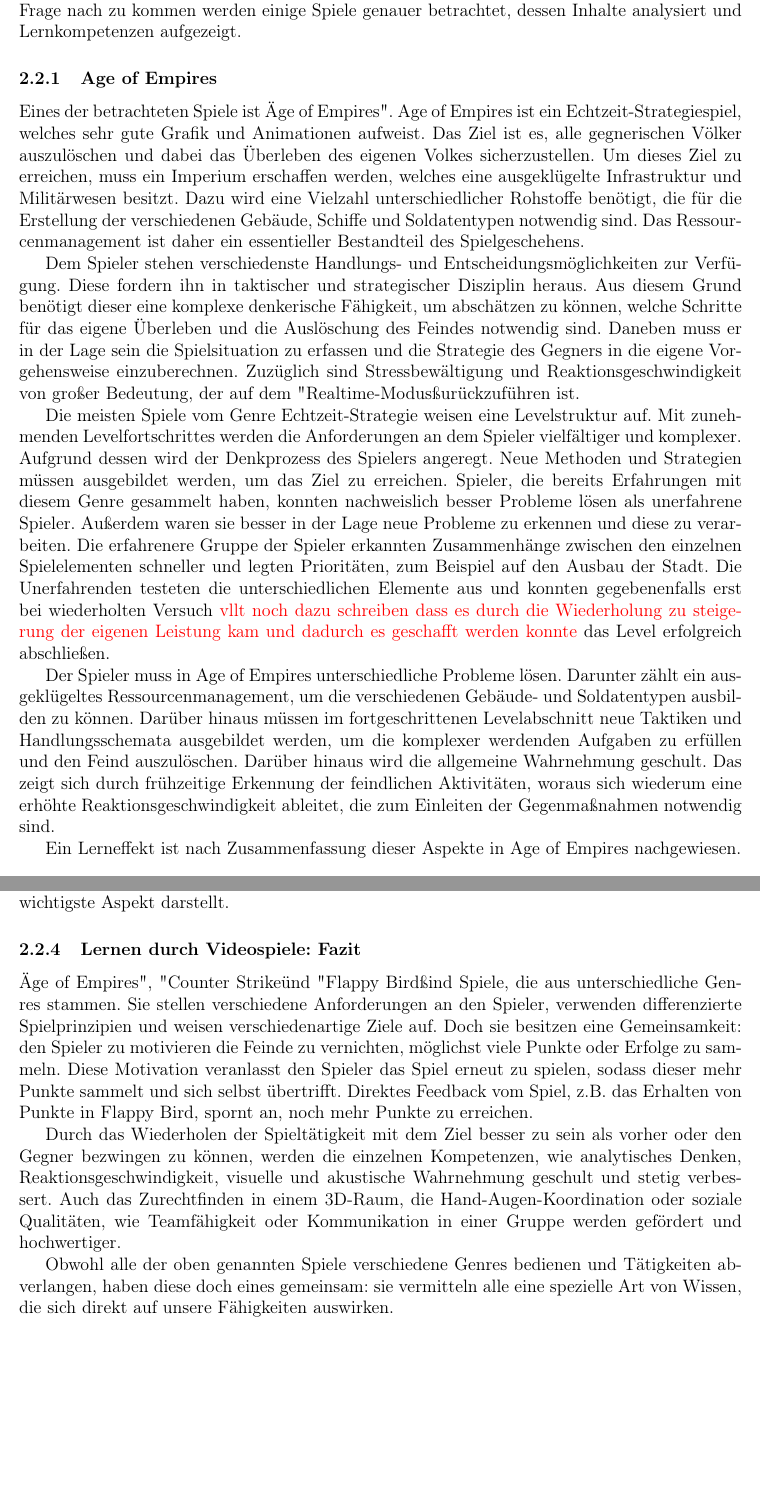
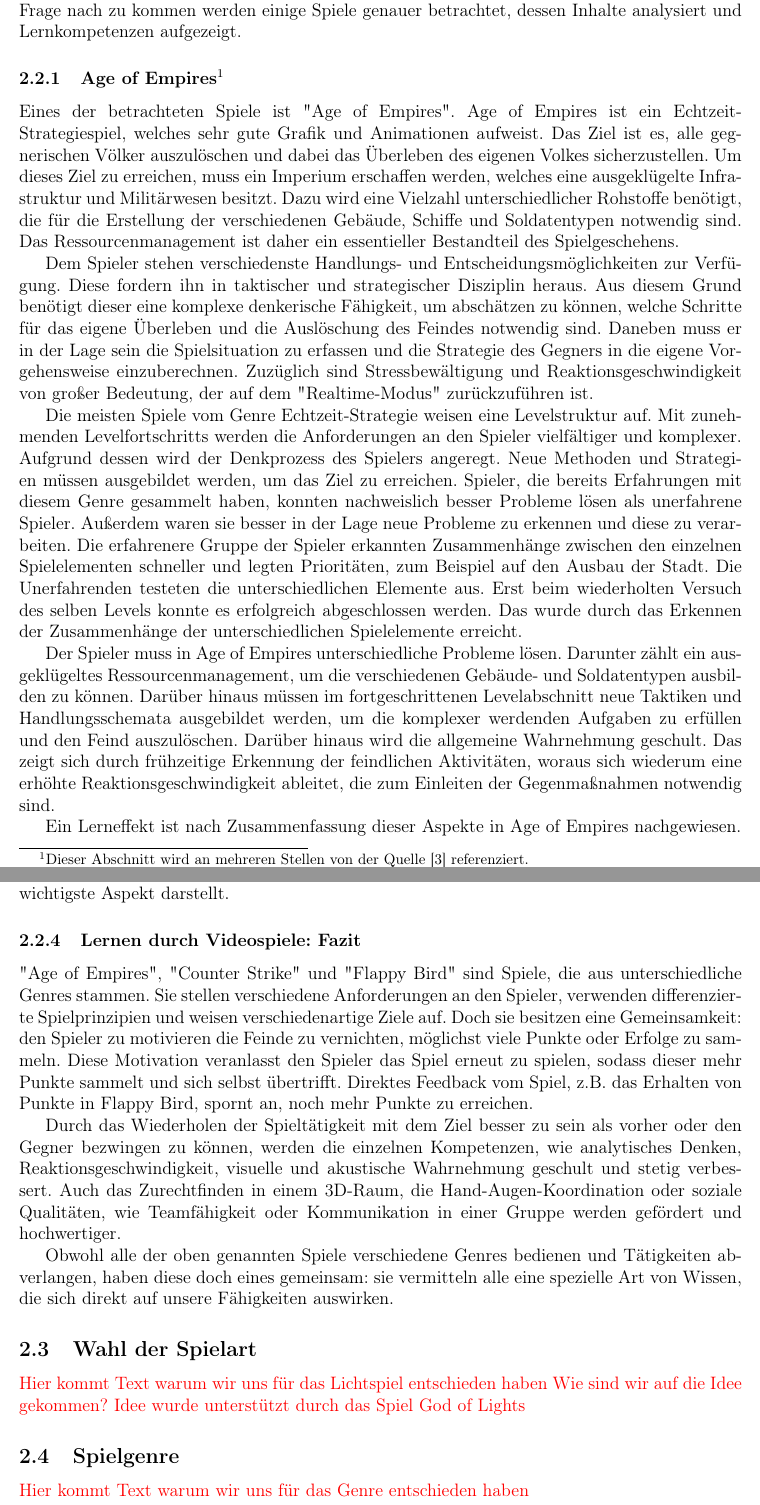
Before and after one commit to MatSe91/Lightbeam, a LaTeX paper (doku/main.tex, which reads doku/Kapitel/analyse.tex): two parts of pages 8 and 10 of 30 before the commit and two parts of pages 8 and 10 of 32 after it, joined at a grey line, cut so that both start at the same text, the shorter picture padded with empty space. Compiled offline with pdfLaTeX.

Commit message:
weitere Verbesserungen und mehr Verweise

```diff
--- a/doku/Kapitel/analyse.tex
+++ b/doku/Kapitel/analyse.tex
@@ -3,19 +3,19 @@
 \subsection{Lernen durch Videospiele}
 Computerspiele leiden unter vielen schlechten Vorurteilen. Ihnen wird eine Steigerung der Aggressivität, eine Vereinsamung oder das Verdummen der Spieler angelastet. Studien widerlegen diese Vorurteile vehement \cite{psylex.de2012}. Entgegengesetzt dazu weisen einige Videospiele sogar Lerneffekte auf \cite{paradisiredaktion2010}. Doch was genau lehren sie \TODO{Warum/Wieso lehren Sie, Wie funktioniert es}? Um dieser Frage nach zu kommen werden einige Spiele genauer betrachtet, dessen Inhalte analysiert und Lernkompetenzen aufgezeigt.
 
-\subsubsection{Age of Empires}
-Eines der betrachteten Spiele ist "Age of Empires". Age of Empires ist ein Echtzeit-Strategiespiel, welches sehr gute Grafik und Animationen aufweist. Das Ziel ist es, alle gegnerischen Völker auszulöschen und dabei das Überleben des eigenen Volkes sicherzustellen. Um dieses Ziel zu erreichen, muss ein Imperium erschaffen werden, welches eine ausgeklügelte Infrastruktur und Militärwesen besitzt. Dazu wird eine Vielzahl unterschiedlicher Rohstoffe benötigt, die für die Erstellung der verschiedenen Gebäude, Schiffe und Soldatentypen notwendig sind. Das Ressourcenmanagement ist daher ein essentieller Bestandteil des Spielgeschehens.
+\subsubsection[Age of Empires]{Age of Empires\footnote{Dieser Abschnitt wird an mehreren Stellen von der Quelle \cite{bundeszentralefuerpolitischebildung2005} referenziert.}}
+Eines der betrachteten Spiele ist "{}Age of Empires"{}. Age of Empires ist ein Echtzeit-Strategiespiel, welches sehr gute Grafik und Animationen aufweist. Das Ziel ist es, alle gegnerischen Völker auszulöschen und dabei das Überleben des eigenen Volkes sicherzustellen. Um dieses Ziel zu erreichen, muss ein Imperium erschaffen werden, welches eine ausgeklügelte Infrastruktur und Militärwesen besitzt. Dazu wird eine Vielzahl unterschiedlicher Rohstoffe benötigt, die für die Erstellung der verschiedenen Gebäude, Schiffe und Soldatentypen notwendig sind. Das Ressourcenmanagement ist daher ein essentieller Bestandteil des Spielgeschehens.
 
-Dem Spieler stehen verschiedenste Handlungs- und Entscheidungsmöglichkeiten zur Verfügung. Diese fordern ihn in taktischer und strategischer Disziplin heraus. Aus diesem Grund benötigt dieser eine komplexe denkerische Fähigkeit, um abschätzen zu können, welche Schritte für das eigene Überleben und die Auslöschung des Feindes notwendig sind. Daneben muss er in der Lage sein die Spielsituation zu erfassen und die Strategie des Gegners in die eigene Vorgehensweise einzuberechnen. Zuzüglich sind Stressbewältigung und Reaktionsgeschwindigkeit von großer Bedeutung, der auf dem "Realtime-Modus" zurückzuführen ist.
+Dem Spieler stehen verschiedenste Handlungs- und Entscheidungsmöglichkeiten zur Verfügung. Diese fordern ihn in taktischer und strategischer Disziplin heraus. Aus diesem Grund benötigt dieser eine komplexe denkerische Fähigkeit, um abschätzen zu können, welche Schritte für das eigene Überleben und die Auslöschung des Feindes notwendig sind. Daneben muss er in der Lage sein die Spielsituation zu erfassen und die Strategie des Gegners in die eigene Vorgehensweise einzuberechnen. Zuzüglich sind Stressbewältigung und Reaktionsgeschwindigkeit von großer Bedeutung, der auf dem "{}Realtime-Modus"{} zurückzuführen ist.
 
-Die meisten Spiele vom Genre Echtzeit-Strategie weisen eine Levelstruktur auf. Mit zunehmenden Levelfortschrittes werden die Anforderungen an dem Spieler vielfältiger und komplexer. Aufgrund dessen wird der Denkprozess des Spielers angeregt. Neue Methoden und Strategien müssen ausgebildet werden, um das Ziel zu erreichen. Spieler, die bereits Erfahrungen mit diesem Genre gesammelt haben, konnten nachweislich besser Probleme lösen als unerfahrene Spieler. Außerdem waren sie besser in der Lage neue Probleme zu erkennen und diese zu verarbeiten. Die erfahrenere Gruppe der Spieler erkannten Zusammenhänge zwischen den einzelnen Spielelementen schneller und legten Prioritäten, zum Beispiel auf den Ausbau der Stadt. Die Unerfahrenden testeten die unterschiedlichen Elemente aus und konnten gegebenenfalls erst bei wiederholten Versuch \TODO{ vllt noch dazu schreiben dass es durch die Wiederholung zu steigerung der eigenen Leistung kam und dadurch es geschafft werden konnte} das Level erfolgreich abschließen.
+Die meisten Spiele vom Genre Echtzeit-Strategie weisen eine Levelstruktur auf. Mit zunehmenden Levelfortschritts werden die Anforderungen an den Spieler vielfältiger und komplexer. Aufgrund dessen wird der Denkprozess des Spielers angeregt. Neue Methoden und Strategien müssen ausgebildet werden, um das Ziel zu erreichen. Spieler, die bereits Erfahrungen mit diesem Genre gesammelt haben, konnten nachweislich besser Probleme lösen als unerfahrene Spieler. Außerdem waren sie besser in der Lage neue Probleme zu erkennen und diese zu verarbeiten. Die erfahrenere Gruppe der Spieler erkannten Zusammenhänge zwischen den einzelnen Spielelementen schneller und legten Prioritäten, zum Beispiel auf den Ausbau der Stadt. Die Unerfahrenden testeten die unterschiedlichen Elemente aus. Erst beim wiederholten Versuch des selben Levels konnte es erfolgreich abgeschlossen werden. Das wurde durch das Erkennen der Zusammenhänge der unterschiedlichen Spielelemente erreicht.
 
 Der Spieler muss in Age of Empires unterschiedliche Probleme lösen. Darunter zählt ein ausgeklügeltes Ressourcenmanagement, um die verschiedenen Gebäude- und Soldatentypen ausbilden zu können. Darüber hinaus müssen im fortgeschrittenen Levelabschnitt neue Taktiken und Handlungsschemata ausgebildet werden, um die komplexer werdenden Aufgaben zu erfüllen und den Feind auszulöschen. Darüber hinaus wird die allgemeine Wahrnehmung geschult. Das zeigt sich durch frühzeitige Erkennung der feindlichen Aktivitäten, woraus sich wiederum eine erhöhte Reaktionsgeschwindigkeit ableitet, die zum Einleiten der Gegenmaßnahmen notwendig sind.
 
 Ein Lerneffekt ist nach Zusammenfassung dieser Aspekte in Age of Empires nachgewiesen.
 
 \subsubsection{Counter Strike}
-Ein weiteres untersuchtes Spiel ist "Counter Strike". Hierbei handelt es sich um ein 3D Online-Taktik-Shooter, wo eine Terrorristengruppen gegen eine Antiterroreinheit kämpft. Das Ziel ist es, das jeweils gegnerische Team vollständig auszulöschen oder die gesetzte Bombe der Terrorristen zu entschärfen bzw. die Geiseln zu retten. Zur Verfügung steht ein großes Repertoire an Gewehren, Pistolen, Messer, aber auch Schutzkleidung, welches mit Geld erworben wird.
+Ein weiteres untersuchtes Spiel ist "{}Counter Strike"{}. Hierbei handelt es sich um ein 3D Online-Taktik-Shooter, wo eine Terrorristengruppen gegen eine Antiterroreinheit kämpft. Das Ziel ist es, das jeweils gegnerische Team vollständig auszulöschen oder die gesetzte Bombe der Terrorristen zu entschärfen bzw. die Geiseln zu retten. Zur Verfügung steht ein großes Repertoire an Gewehren, Pistolen, Messer, aber auch Schutzkleidung, welches mit Geld erworben wird.
 
 Um das Ziel des Spiels zu erreichen muss sich der Spieler bewegen können. Das ist allerdings nur möglich, wenn er sich in einem 3-Dimensionalem Raum zurechtfinden kann. Dafür wird die räumliche Vorstellungskraft benötigt, die sich während des Spielens verbessert. Objekte und Hindernisse werden mit zunehmender Spielerfahrung leichter überwunden, auch die Schätzungen von Entfernungen sind präziser. Vor allem die kognitive Wahrnehmung der Umgebung, insbesondere der bewegte Objekten werden trainiert.
 
@@ -32,19 +32,26 @@
 Nach Zusammenfassung dieser Aspekte ist auch in Counter Strike ein Lernprozess nachweisbar.
 
 \subsubsection{Flappy Bird}
-Das zuletzt untersuche Spiel ist ein Mobile Game, welches zum Genre Jump $'$n Run zählt. Hierbei handelt es sich um das bekannte Spiel "Flappy Bird". Flappy Bird ist ein 2D-Spiel, welches eine ähnliche Grafik wie Super Mario World aufweist. Das Ziel des Spiels ist es, einen Vogel zwischen zwei Gegenstände zu führen und möglichst viele Punkte zu sammeln. Die Welt bewegt sich dabei von rechts nach links.
+Das zuletzt untersuche Spiel ist ein Mobile Game, welches zum Genre Jump $'$n Run zählt. Hierbei handelt es sich um das bekannte Spiel "{}Flappy Bird"{}. Flappy Bird ist ein 2D-Spiel, welches eine ähnliche Grafik wie Super Mario World aufweist. Das Ziel des Spiels ist es, einen Vogel zwischen zwei Gegenstände zu führen und möglichst viele Punkte zu sammeln. Die Welt bewegt sich dabei von rechts nach links.
 
 Um das Spiel zu starten muss der Bildschirm berührt werden, worauf hin der Vogel nach unten fällt. Durch erneutes berühren des Touchscreens "springt" der Vogel nach oben, um kurze Zeit später wieder nach unten zu fallen. Um diese Aufgabe zu erfüllen ist eine große Hand-Augen-Koordination notwendig, da sich der Vogel im richtigen Zeitpunkt nach oben bewegen muss. Berührt dieser eines der Hindernisse so ist das Spiel beendet und es kann erneut begonnen werden.
 
 Das Mobile Spiel Flappy Bird weist ebenfalls einen lehrenden Aspekt auf. Allerdings beschränkt sich die Ausbildung nur auf die Hand-Augen-Koordination, da sie der einzige und wichtigste Aspekt darstellt.
 
 \subsubsection{Lernen durch Videospiele: Fazit}
-"Age of Empires", "Counter Strike" und "Flappy Bird" sind Spiele, die aus unterschiedliche Genres stammen. Sie stellen verschiedene Anforderungen an den Spieler, verwenden differenzierte Spielprinzipien und weisen verschiedenartige Ziele auf. Doch sie besitzen eine Gemeinsamkeit: den Spieler zu motivieren die Feinde zu vernichten, möglichst viele Punkte oder Erfolge zu sammeln. Diese Motivation veranlasst den Spieler das Spiel erneut zu spielen, sodass dieser mehr Punkte sammelt und sich selbst übertrifft. Direktes Feedback vom Spiel, z.B. das Erhalten von Punkte in Flappy Bird, spornt an, noch mehr Punkte zu erreichen.
+"{}Age of Empires"{}, "{}Counter Strike"{} und "{}Flappy Bird"{} sind Spiele, die aus unterschiedliche Genres stammen. Sie stellen verschiedene Anforderungen an den Spieler, verwenden differenzierte Spielprinzipien und weisen verschiedenartige Ziele auf. Doch sie besitzen eine Gemeinsamkeit: den Spieler zu motivieren die Feinde zu vernichten, möglichst viele Punkte oder Erfolge zu sammeln. Diese Motivation veranlasst den Spieler das Spiel erneut zu spielen, sodass dieser mehr Punkte sammelt und sich selbst übertrifft. Direktes Feedback vom Spiel, z.B. das Erhalten von Punkte in Flappy Bird, spornt an, noch mehr Punkte zu erreichen.
 
 Durch das Wiederholen der Spieltätigkeit mit dem Ziel besser zu sein als vorher oder den Gegner bezwingen zu können, werden die einzelnen Kompetenzen, wie analytisches Denken, Reaktionsgeschwindigkeit, visuelle und akustische Wahrnehmung geschult und stetig verbessert. Auch das Zurechtfinden in einem 3D-Raum, die Hand-Augen-Koordination oder soziale Qualitäten, wie Teamfähigkeit oder Kommunikation in einer Gruppe werden gefördert und hochwertiger.
 
 Obwohl alle der oben genannten Spiele verschiedene Genres bedienen und Tätigkeiten abverlangen, haben diese doch eines gemeinsam: sie vermitteln alle eine spezielle Art von Wissen, die sich direkt auf unsere Fähigkeiten auswirken.
 
+\subsection{Wahl der Spielart}
+\TODO{Hier kommt Text warum wir uns für das Lichtspiel entschieden haben}
+\TODO{Wie sind wir auf die Idee gekommen?}
+\TODO{Idee wurde unterstützt durch das Spiel God of Lights}
+
+\subsection{Spielgenre}
+\TODO{Hier kommt Text warum wir uns für das Genre entschieden haben}
 
 \subsection{Spielkonzept}
 \subsubsection{Grundidee}
```
Also changed, not shown: doku/Kapitel/TODOs.tex (+13 -13 lines), doku/literatur.bib (+9 -0 lines), doku/Kapitel/analyse.tex (2 more changed lines).
